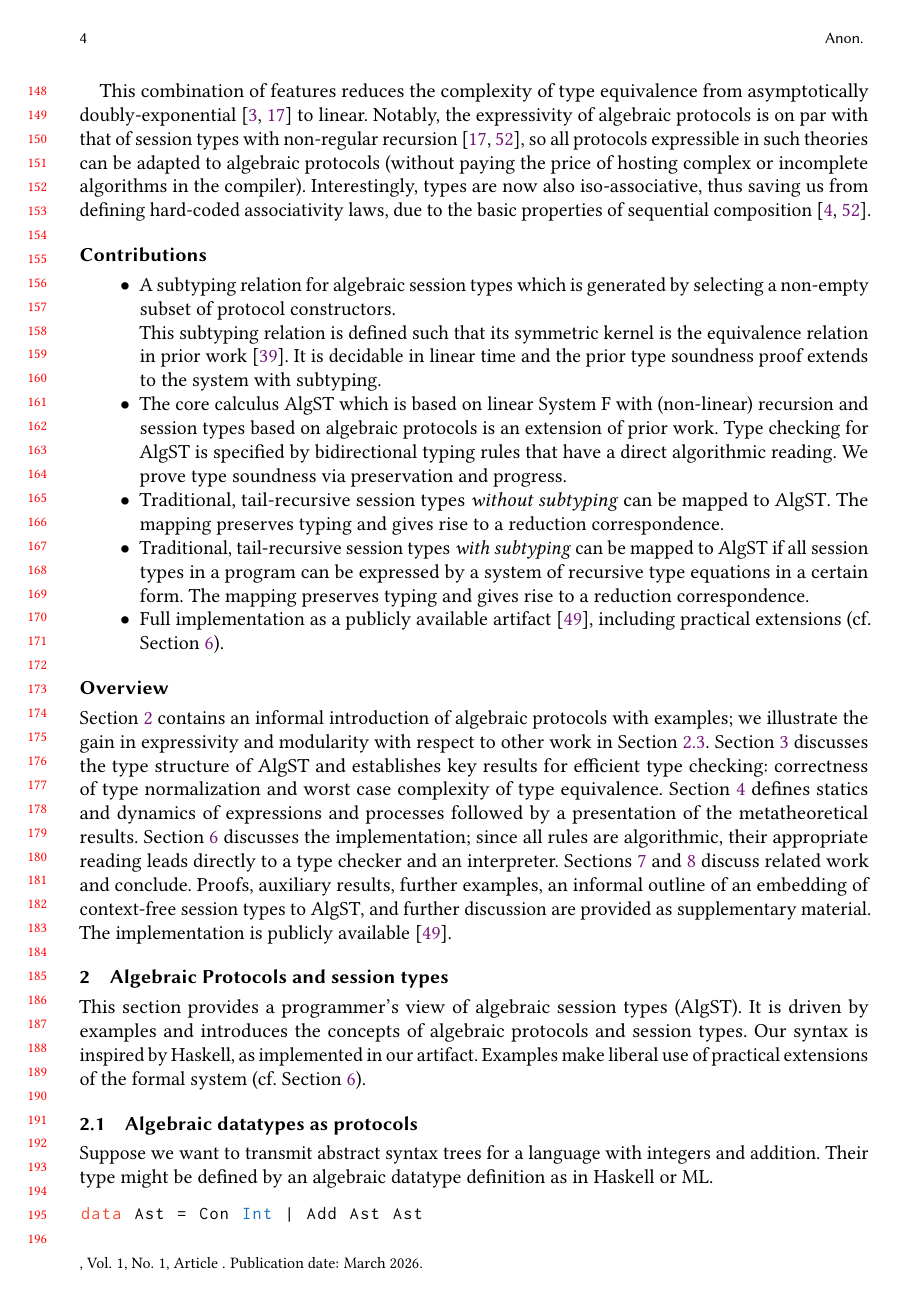
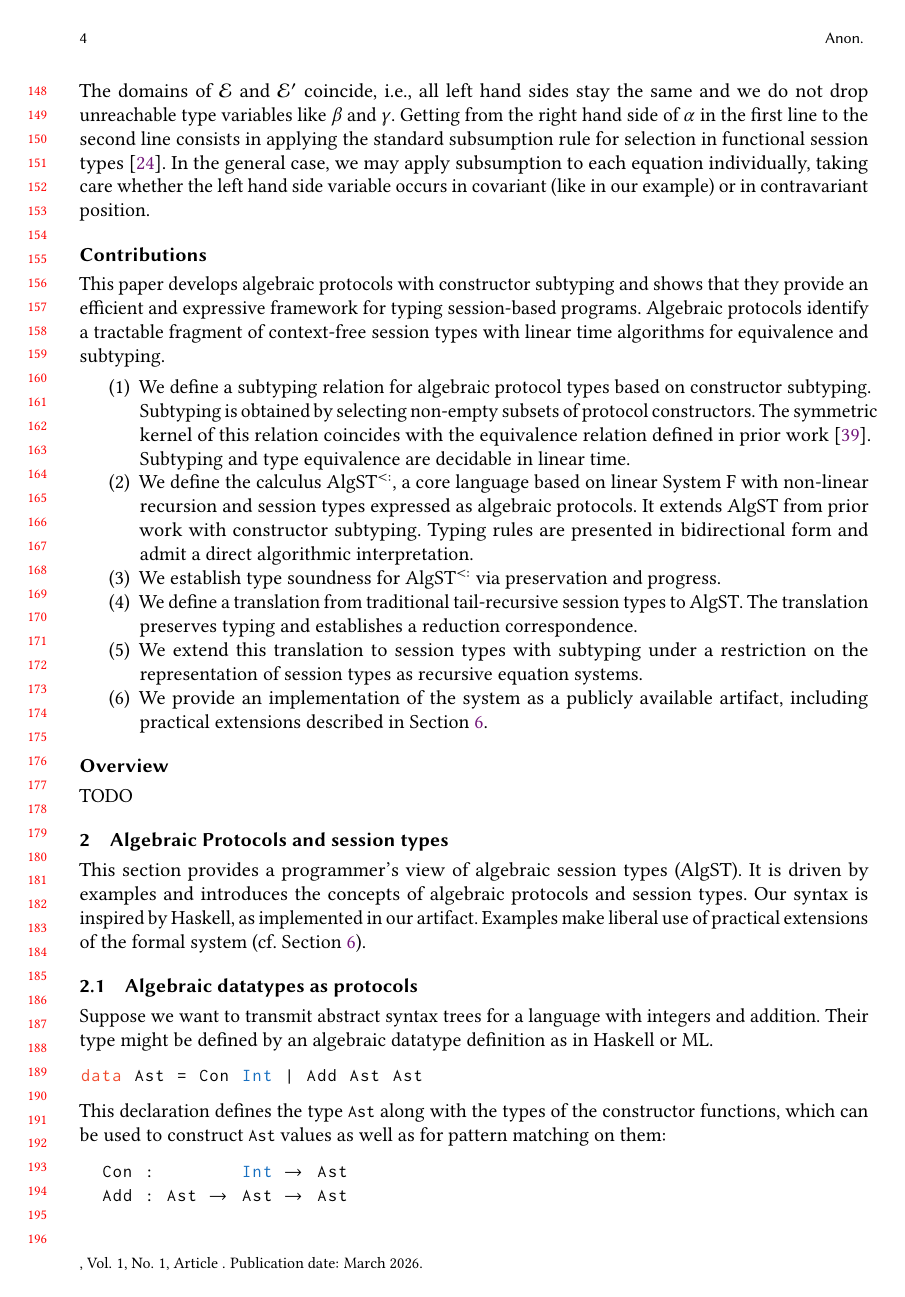
Before and after one commit to proglang/algebraic-session-subtyping, a LaTeX paper (tech-report/main.tex, which reads tech-report/introduction.tex, tech-report/macros.tex): page 4 of 47. Compiled offline with pdfLaTeX.

Commit message:
intro-with-contribution

```diff
--- a/tech-report/introduction.tex
+++ b/tech-report/introduction.tex
@@ -201,3 +219,4 @@ same, i.e., all left hand sides stay the same and we do not drop
+left hand sides stay the same and we do not drop
 unreachable type variables like $\beta$ and $\gamma$. Getting from the
 right hand side of $\alpha$ in the first line to the second line
 consists in applying the standard subsumption rule for selection in
@@ -206,9 +225,11 @@ general case, we may apply subsumption to each equation individually,
 taking care whether the left hand side variable occurs in covariant
 (like in our example) or in contravariant position.
 
-\subsection{Contributions}
-\label{sec:contributions-1}
+\subsection*{Contributions}
 
-Prior work stated that algebraic protocol types are nominal and
-isorecursive.
+This paper develops algebraic protocols with constructor
+subtyping and shows that they provide an efficient and expressive
+framework for typing session-based programs.
+Algebraic protocols identify a tractable fragment of context-free
+session types with linear time algorithms for equivalence and subtyping.
 
@@ -216,71 +236,67 @@ OLD-OLD-OLD
 
-This combination of features reduces the complexity of type equivalence from
-asymptotically doubly-exponential \cite{DBLP:conf/tacas/AlmeidaMV20,DBLP:conf/esop/DasDMP21}
-to linear. Notably, the expressivity of algebraic protocols
-is on par with that of session types with non-regular recursion
-\cite{DBLP:conf/icfp/ThiemannV16,DBLP:conf/esop/DasDMP21},
-so all protocols expressible in such theories can be adapted
-to algebraic protocols (without paying the price of hosting complex or
-incomplete algorithms in the compiler). Interestingly, types
-are now also iso-associative, thus saving us from defining
-hard-coded associativity laws, due to the basic properties
-of sequential composition
-\cite{DBLP:conf/icfp/ThiemannV16,DBLP:journals/corr/abs-2106-06658}.
+\begin{enumerate}
 
-\subsection*{Contributions}
-\label{sec:contributions}
+\item
+We define a subtyping relation for algebraic protocol types based on
+constructor subtyping. Subtyping is obtained by selecting non-empty
+subsets of protocol constructors. The symmetric kernel of this
+relation coincides with the equivalence relation defined in prior work
+\cite{DBLP:journals/pacmpl/MordidoS0V23}.  Subtyping and type
+equivalence are decidable in linear time.
 
-\begin{itemize}
-\item A subtyping relation for algebraic session types which is generated
-  by selecting a non-empty subset of protocol constructors.
+\item
+We define the calculus \algstsub, a core language based on linear
+System~F with non-linear recursion and session types expressed as
+algebraic protocols. It extends \algst from prior work with constructor
+subtyping. Typing rules are presented in bidirectional
+form and admit a direct algorithmic interpretation.
 
-  This subtyping relation is defined such that its symmetric kernel is
-  the equivalence relation in prior work
-  \cite{DBLP:journals/pacmpl/MordidoS0V23}. It is decidable in linear
-  time and the prior type soundness proof extends to the system with
-  subtyping.
+\item
+We establish type soundness for \algstsub via preservation and
+progress.
 
-\item The core calculus \algst which is based
-  on linear System~F with (non-linear) recursion and session types
-  based on algebraic protocols is an extension of prior work. Type
-  checking for \algst is specified by bidirectional typing
-  rules that have a direct algorithmic reading.
-  We prove type soundness via preservation and progress.
+\item
+We define a translation from traditional tail-recursive session
+types to \algst.  The translation preserves typing and establishes
+a reduction correspondence.
 
-\item Traditional, tail-recursive session types \emph{without subtyping} can
-  be mapped to \algst. The mapping preserves typing and gives rise to
-  a reduction correspondence.
-\item Traditional, tail-recursive session types \emph{with subtyping}
-  can be mapped to \algst if all session types in a program can be
-  expressed by a system of recursive type equations in a certain
-  form. The mapping preserves typing and gives rise to a reduction
-  correspondence.
+\item
+We extend this translation to session types with subtyping under a
+restriction on the representation of session types as recursive
+equation systems.
 
-\item Full implementation as a publicly available artifact
-  \cite{artifact}, including practical extensions (cf.\ \cref{sec:implementation}).
-\end{itemize}
+\item
+We provide an implementation of the system as a publicly available
+artifact, including practical extensions described in
+\cref{sec:implementation}.
+
+\end{enumerate}
+
+
 
 \subsection*{Overview}
 \label{sec:overview}
 
-\Cref{sec:algebr-sess-types} contains an informal introduction of algebraic
-protocols with examples; we illustrate the gain in
-expressivity and modularity with respect to other work in
-\cref{sec:param-prot}. \Cref{sec:types} discusses the type structure
-of \algst and establishes key results for efficient type checking: correctness of type normalization and
-worst case complexity of type equivalence. \Cref{sec:processes} defines
-statics and dynamics of expressions
-and processes % . \Cref{sec:metatheory}
-followed by a presentation of the metatheoretical results.
-% \Cref{sec:cfst-vs-algst} gives an informal outline of
-% an embedding of context-free session types to \algst.
-\Cref{sec:implementation} discusses the implementation; since all rules are
-algorithmic, their appropriate reading leads directly to a type checker and an interpreter.
-\Cref{sec:related,sec:conclusion} discuss related work and conclude.
-%
-Proofs, auxiliary results, further examples, an informal outline of an embedding
-of context-free session types to \algst, and further discussion are provided as supplementary material. The
-implementation is publicly available \cite{artifact}.
+TODO
+
+% \Cref{sec:algebr-sess-types} contains an informal introduction of algebraic
+% protocols with examples; we illustrate the gain in
+% expressivity and modularity with respect to other work in
+% \cref{sec:param-prot}. \Cref{sec:types} discusses the type structure
+% of \algst and establishes key results for efficient type checking: correctness of type normalization and
+% worst case complexity of type equivalence. \Cref{sec:processes} defines
+% statics and dynamics of expressions
+% and processes % . \Cref{sec:metatheory}
+% followed by a presentation of the metatheoretical results.
+% % \Cref{sec:cfst-vs-algst} gives an informal outline of
+% % an embedding of context-free session types to \algst.
+% \Cref{sec:implementation} discusses the implementation; since all rules are
+% algorithmic, their appropriate reading leads directly to a type checker and an interpreter.
+% \Cref{sec:related,sec:conclusion} discuss related work and conclude.
+% %
+% Proofs, auxiliary results, further examples, an informal outline of an embedding
+% of context-free session types to \algst, and further discussion are provided as supplementary material. The
+% implementation is publicly available \cite{artifact}.
 
 %%% Local Variables:
 %%% mode: latex
--- a/tech-report/macros.tex
+++ b/tech-report/macros.tex
@@ -12,6 +12,7 @@
 \newcommand*\BlkFunction[2]{\blk{#1\ifstrempty{#2}{}{(#2)}}}
 
 % abbreviation of the calculus
+\newcommand\algstsub{AlgST$^{<:}$\xspace}
 \newcommand\algst{AlgST\xspace}
 \newcommand\fuse{FuSe$^{\{\}}$\xspace}
 
```
Also changed, not shown: tech-report/main.pdf, tech-report/introduction.tex (55 more changed lines).
